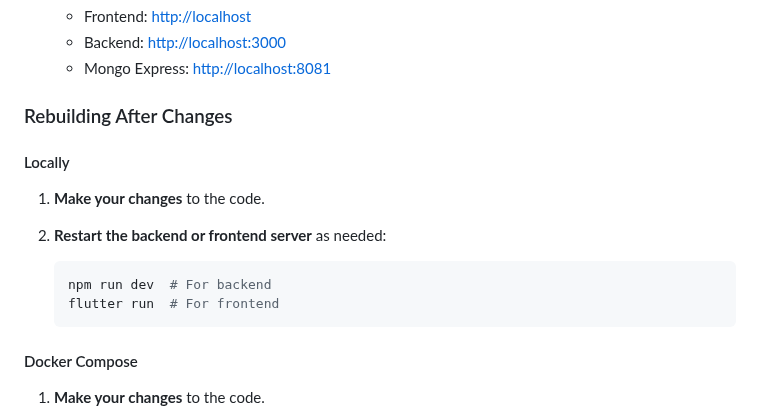
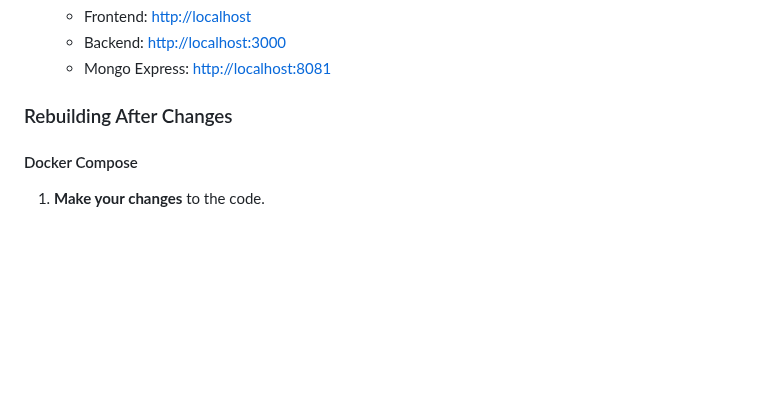
Before and after one commit to jdalgali/TravelCompanionFinder, a Markdown page: README.md, the part around one of its changes. Rendered like a GitHub page; blank space fills up the shorter version.

````diff
--- a/README.md
+++ b/README.md
@@ -185,16 +111,6 @@ TravelCompanionFinder is a web application designed to help users find travel co
     - Mongo Express: [http://localhost:8081](http://localhost:8081)
 
 ### Rebuilding After Changes
-
-#### Locally
-
-1. **Make your changes** to the code.
-2. **Restart the backend or frontend server** as needed:
-
-    ```sh
-    npm run dev  # For backend
-    flutter run  # For frontend
-    ```
 
 #### Docker Compose
 
````
Also changed, not shown: other parts of README.md (+28 -84 lines).
